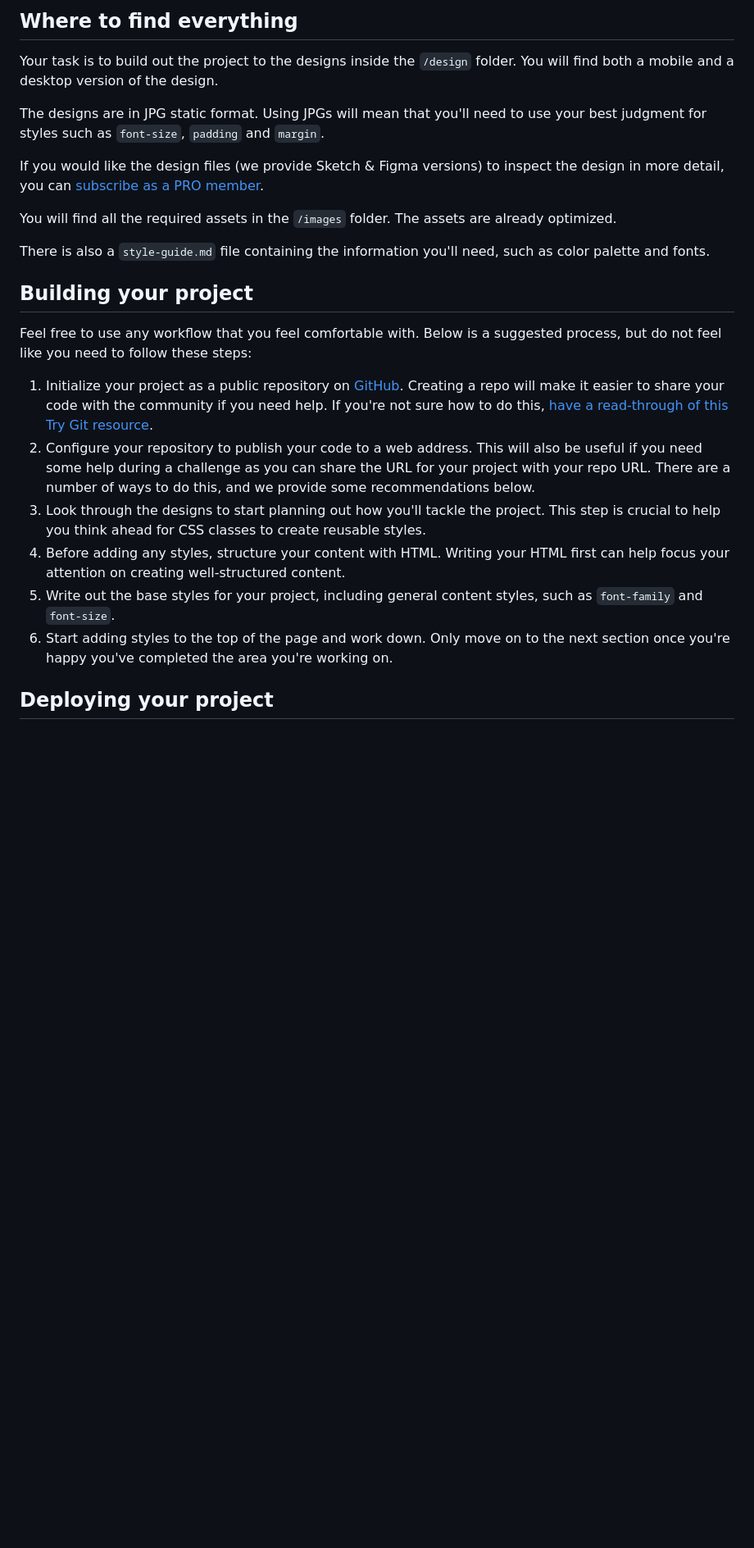
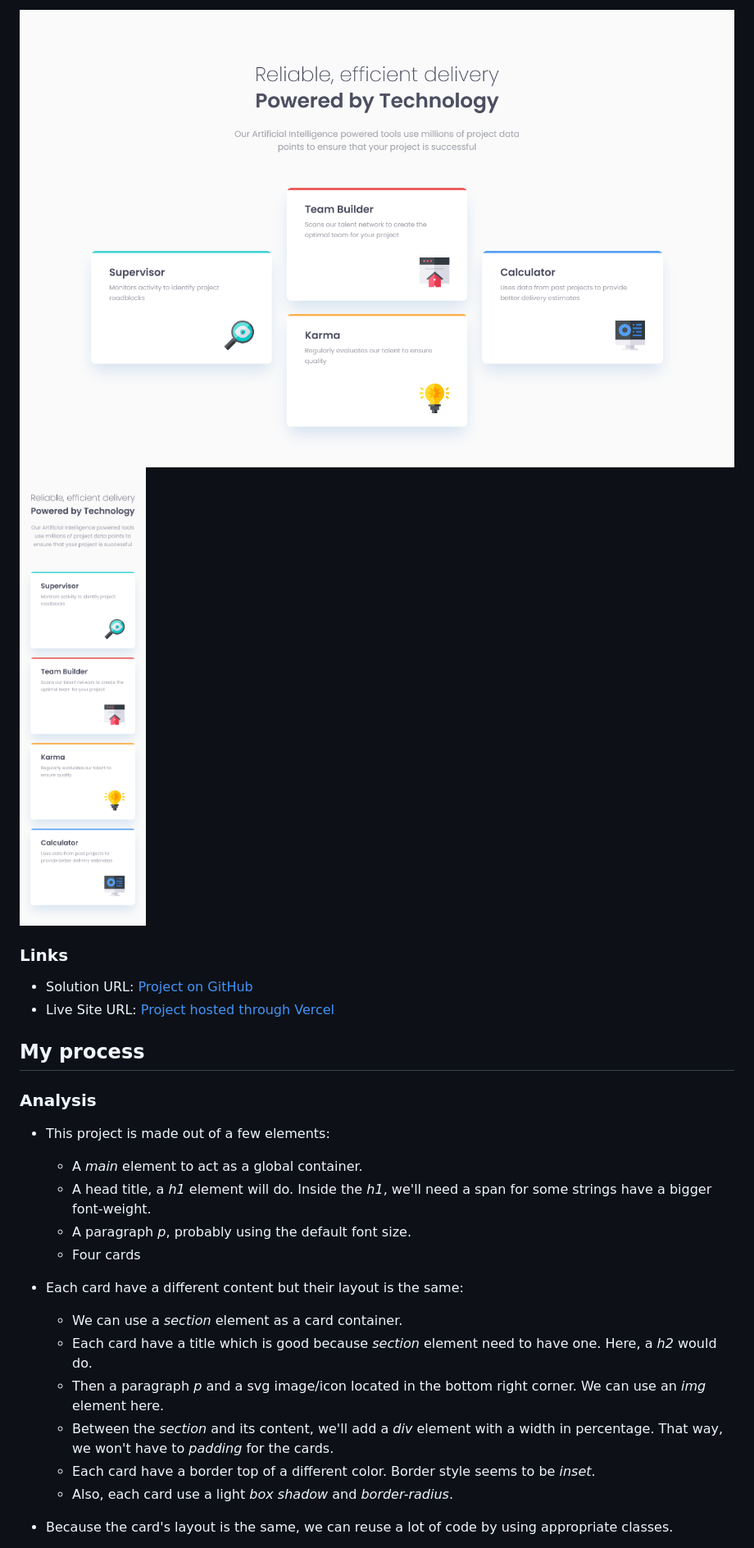
Before and after one commit to joanFaseDev/four-card-feature-app, a Markdown page: README.md, the part around the change printed below. Shown: that part at 82% size. Rendered like a GitHub page; pictures changed too: images/four-card-feature-desktop.png (added), images/four-card-feature-mobile.png (added); blank space fills up the shorter version.

Commit message:
README.md & style.css updated

```diff
--- a/README.md
+++ b/README.md
@@ -24,26 +33,31 @@ Want some support on the challenge? [Join our Slack community](https://www.front
 
-## Where to find everything
+![](./images/four-card-feature-desktop.png)
+![](./images/four-card-feature-mobile.png)
 
-Your task is to build out the project to the designs inside the `/design` folder. You will find both a mobile and a desktop version of the design.
+### Links
 
-The designs are in JPG static format. Using JPGs will mean that you'll need to use your best judgment for styles such as `font-size`, `padding` and `margin`.
+- Solution URL: [Project on GitHub](https://github.com/joanFaseDev/four-card-feature-app)
+- Live Site URL: [Project hosted through Vercel](https://four-card-feature-app.vercel.app/)
 
-If you would like the design files (we provide Sketch & Figma versions) to inspect the design in more detail, you can [subscribe as a PRO member](https://www.frontendmentor.io/pro).
+## My process
 
-You will find all the required assets in the `/images` folder. The assets are already optimized.
+### Analysis
 
-There is also a `style-guide.md` file containing the information you'll need, such as color palette and fonts.
+- This project is made out of a few elements:
 
-## Building your project
+  - A _main_ element to act as a global container.
+  - A head title, a _h1_ element will do. Inside the _h1_, we'll need a span for some strings have a bigger font-weight.
+  - A paragraph _p_, probably using the default font size.
+  - Four cards
 
-Feel free to use any workflow that you feel comfortable with. Below is a suggested process, but do not feel like you need to follow these steps:
+- Each card have a different content but their layout is the same:
 
-1. Initialize your project as a public repository on [GitHub](https://github.com/). Creating a repo will make it easier to share your code with the community if you need help. If you're not sure how to do this, [have a read-through of this Try Git resource](https://try.github.io/).
-2. Configure your repository to publish your code to a web address. This will also be useful if you need some help during a challenge as you can share the URL for your project with your repo URL. There are a number of ways to do this, and we provide some recommendations below.
-3. Look through the designs to start planning out how you'll tackle the project. This step is crucial to help you think ahead for CSS classes to create reusable styles.
-4. Before adding any styles, structure your content with HTML. Writing your HTML first can help focus your attention on creating well-structured content.
-5. Write out the base styles for your project, including general content styles, such as `font-family` and `font-size`.
-6. Start adding styles to the top of the page and work down. Only move on to the next section once you're happy you've completed the area you're working on.
+  - We can use a _section_ element as a card container.
+  - Each card have a title which is good because _section_ element need to have one. Here, a _h2_ would do.
+  - Then a paragraph _p_ and a svg image/icon located in the bottom right corner. We can use an _img_ element here.
+  - Between the _section_ and its content, we'll add a _div_ element with a width in percentage. That way, we won't have to _padding_ for the cards.
+  - Each card have a border top of a different color. Border style seems to be _inset_.
+  - Also, each card use a light _box shadow_ and _border-radius_.
 
-## Deploying your project
+- Because the card's layout is the same, we can reuse a lot of code by using appropriate classes.
 
```
Also changed, not shown: other parts of README.md (+74 -38 lines), README-template.md (deleted, +0 -125 lines), 1 other file.
